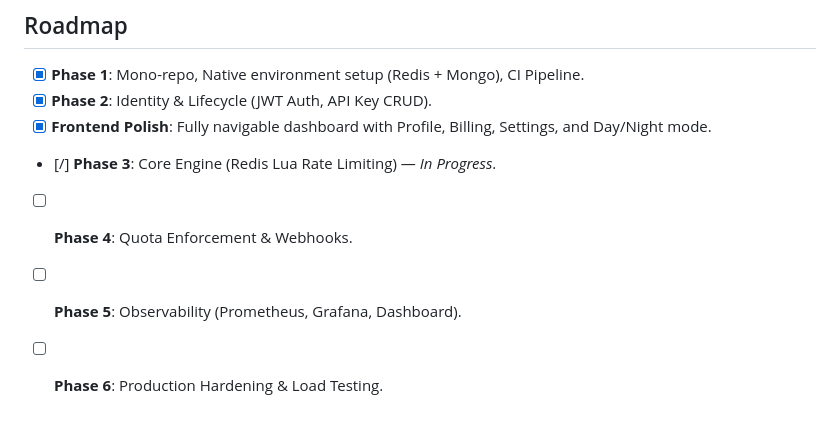
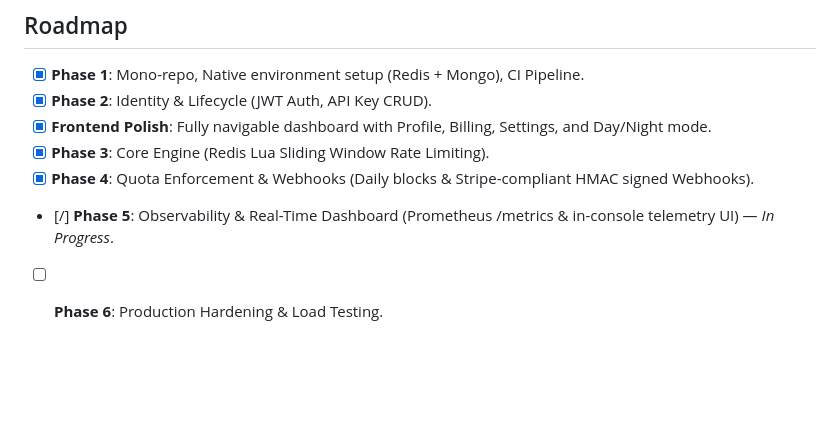
Before and after one commit to AJAYAGNIHOTRI1234/distributed-rate-limiter, a Markdown page: README.md, the part around the change. GitHub-like rendering; blank space fills up the shorter version.

Commit message:
docs: update project roadmap and phase completion in README.md

```diff
--- a/README.md
+++ b/README.md
@@ -95,7 +95,7 @@ Open [http://localhost:5500](http://localhost:5500) to access the platform.
 - [x] **Phase 1**: Mono-repo, Native environment setup (Redis + Mongo), CI Pipeline.
 - [x] **Phase 2**: Identity & Lifecycle (JWT Auth, API Key CRUD).
 - [x] **Frontend Polish**: Fully navigable dashboard with Profile, Billing, Settings, and Day/Night mode.
-- [/] **Phase 3**: Core Engine (Redis Lua Rate Limiting) — *In Progress*.
-- [ ] **Phase 4**: Quota Enforcement & Webhooks.
-- [ ] **Phase 5**: Observability (Prometheus, Grafana, Dashboard).
+- [x] **Phase 3**: Core Engine (Redis Lua Sliding Window Rate Limiting).
+- [x] **Phase 4**: Quota Enforcement & Webhooks (Daily blocks & Stripe-compliant HMAC signed Webhooks).
+- [/] **Phase 5**: Observability & Real-Time Dashboard (Prometheus /metrics & in-console telemetry UI) — *In Progress*.
 - [ ] **Phase 6**: Production Hardening & Load Testing.
```
